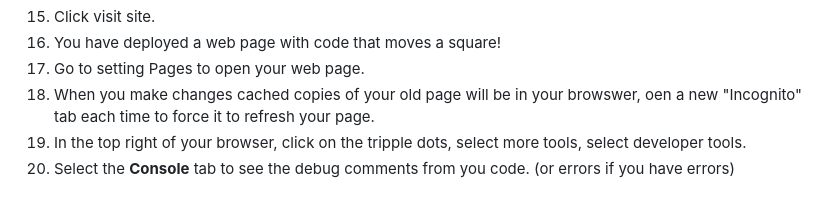
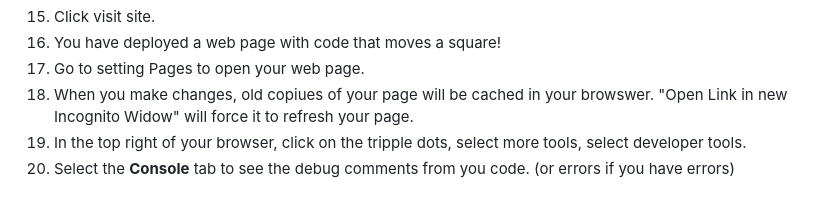
Before and after one commit to gormanlearncode/learncode, a Markdown page: README.md, the part around the change. GitHub-like rendering.

```diff
--- a/README.md
+++ b/README.md
@@ -110,6 +110,6 @@ setInterval(runloop,500)
 15) Click visit site.
 16) You have deployed a web page with code that moves a square!
 17) Go to setting Pages to open your web page.
-18) When you make changes cached copies of your old page will be in your browswer, oen a new "Incognito" tab each time to force it to refresh your page.
+18) When you make changes, old copiues of your page will be cached in your browswer. "Open Link in new Incognito Widow" will force it to refresh your page.
 19) In the top right of your browser, click on the tripple dots, select more tools, select developer tools.
 20) Select the **Console** tab to see the debug comments from you code. (or errors if you have errors)
```
